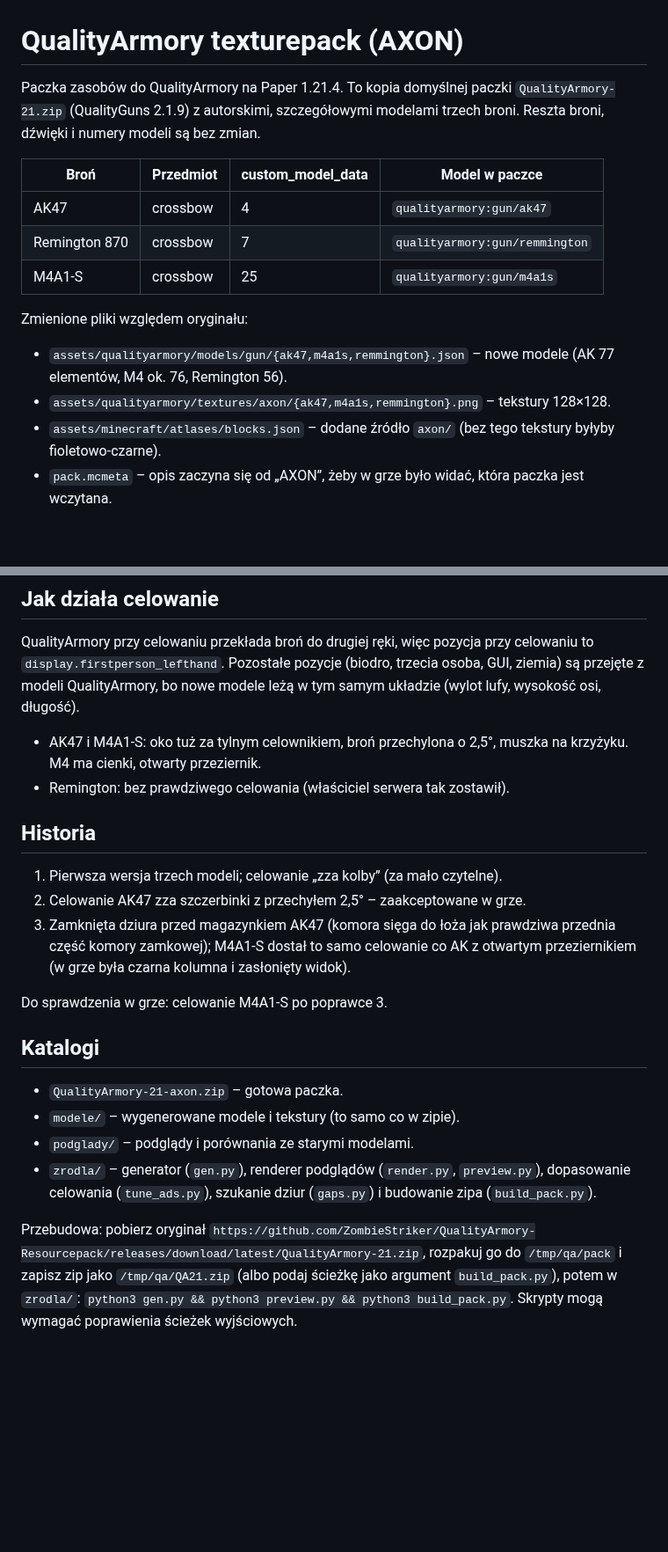
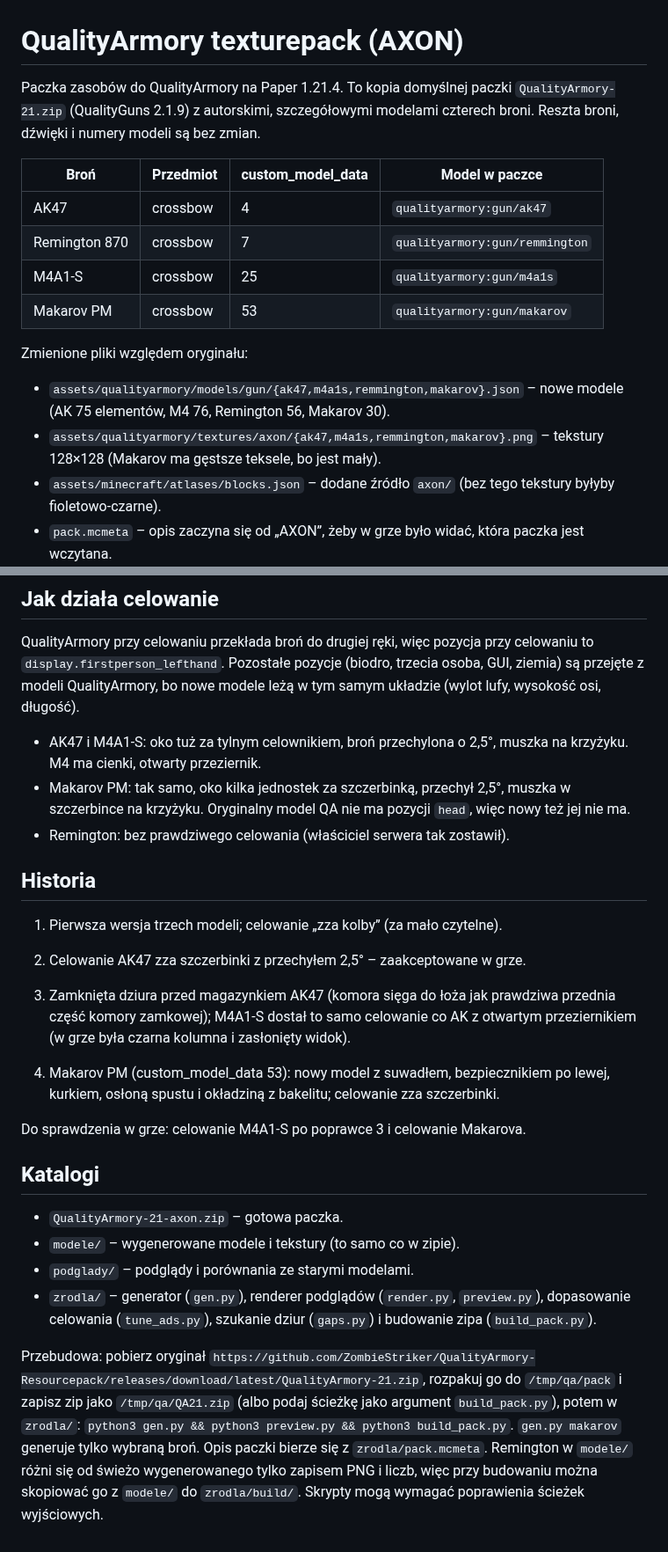
Before and after one commit to toMiXgaming/QualityArmory-texturepack, a Markdown page: README.md, 2 parts joined by grey strips. Shown at 88% size. Rendered like a GitHub page; blank space fills up the shorter version.

```diff
--- a/README.md
+++ b/README.md
@@ -1,16 +1,17 @@
 # QualityArmory texturepack (AXON)
 
-Paczka zasobów do QualityArmory na Paper 1.21.4. To kopia domyślnej paczki `QualityArmory-21.zip` (QualityGuns 2.1.9) z autorskimi, szczegółowymi modelami trzech broni. Reszta broni, dźwięki i numery modeli są bez zmian.
+Paczka zasobów do QualityArmory na Paper 1.21.4. To kopia domyślnej paczki `QualityArmory-21.zip` (QualityGuns 2.1.9) z autorskimi, szczegółowymi modelami czterech broni. Reszta broni, dźwięki i numery modeli są bez zmian.
 
 | Broń | Przedmiot | custom_model_data | Model w paczce |
 |---|---|---|---|
 | AK47 | crossbow | 4 | `qualityarmory:gun/ak47` |
 | Remington 870 | crossbow | 7 | `qualityarmory:gun/remmington` |
 | M4A1-S | crossbow | 25 | `qualityarmory:gun/m4a1s` |
+| Makarov PM | crossbow | 53 | `qualityarmory:gun/makarov` |
 
 Zmienione pliki względem oryginału:
-- `assets/qualityarmory/models/gun/{ak47,m4a1s,remmington}.json` – nowe modele (AK 77 elementów, M4 ok. 76, Remington 56).
-- `assets/qualityarmory/textures/axon/{ak47,m4a1s,remmington}.png` – tekstury 128×128.
+- `assets/qualityarmory/models/gun/{ak47,m4a1s,remmington,makarov}.json` – nowe modele (AK 75 elementów, M4 76, Remington 56, Makarov 30).
+- `assets/qualityarmory/textures/axon/{ak47,m4a1s,remmington,makarov}.png` – tekstury 128×128 (Makarov ma gęstsze teksele, bo jest mały).
 - `assets/minecraft/atlases/blocks.json` – dodane źródło `axon/` (bez tego tekstury byłyby fioletowo-czarne).
 - `pack.mcmeta` – opis zaczyna się od „AXON”, żeby w grze było widać, która paczka jest wczytana.
 
@@ -32,6 +33,7 @@ DefaultResourcepack:
 QualityArmory przy celowaniu przekłada broń do drugiej ręki, więc pozycja przy celowaniu to `display.firstperson_lefthand`. Pozostałe pozycje (biodro, trzecia osoba, GUI, ziemia) są przejęte z modeli QualityArmory, bo nowe modele leżą w tym samym układzie (wylot lufy, wysokość osi, długość).
 
 - AK47 i M4A1-S: oko tuż za tylnym celownikiem, broń przechylona o 2,5°, muszka na krzyżyku. M4 ma cienki, otwarty przeziernik.
+- Makarov PM: tak samo, oko kilka jednostek za szczerbinką, przechył 2,5°, muszka w szczerbince na krzyżyku. Oryginalny model QA nie ma pozycji `head`, więc nowy też jej nie ma.
 - Remington: bez prawdziwego celowania (właściciel serwera tak zostawił).
 
 ## Historia
@@ -40,7 +42,9 @@ QualityArmory przy celowaniu przekłada broń do drugiej ręki, więc pozycja pr
 2. Celowanie AK47 zza szczerbinki z przechyłem 2,5° – zaakceptowane w grze.
 3. Zamknięta dziura przed magazynkiem AK47 (komora sięga do łoża jak prawdziwa przednia część komory zamkowej); M4A1-S dostał to samo celowanie co AK z otwartym przeziernikiem (w grze była czarna kolumna i zasłonięty widok).
 
-Do sprawdzenia w grze: celowanie M4A1-S po poprawce 3.
+4. Makarov PM (custom_model_data 53): nowy model z suwadłem, bezpiecznikiem po lewej, kurkiem, osłoną spustu i okładziną z bakelitu; celowanie zza szczerbinki.
+
+Do sprawdzenia w grze: celowanie M4A1-S po poprawce 3 i celowanie Makarova.
 
 ## Katalogi
 
@@ -49,4 +53,4 @@ Do sprawdzenia w grze: celowanie M4A1-S po poprawce 3.
 - `podglady/` – podglądy i porównania ze starymi modelami.
 - `zrodla/` – generator (`gen.py`), renderer podglądów (`render.py`, `preview.py`), dopasowanie celowania (`tune_ads.py`), szukanie dziur (`gaps.py`) i budowanie zipa (`build_pack.py`).
 
-Przebudowa: pobierz oryginał `https://github.com/ZombieStriker/QualityArmory-Resourcepack/releases/download/latest/QualityArmory-21.zip`, rozpakuj go do `/tmp/qa/pack` i zapisz zip jako `/tmp/qa/QA21.zip` (albo podaj ścieżkę jako argument `build_pack.py`), potem w `zrodla/`: `python3 gen.py && python3 preview.py && python3 build_pack.py`. Skrypty mogą wymagać poprawienia ścieżek wyjściowych.
+Przebudowa: pobierz oryginał `https://github.com/ZombieStriker/QualityArmory-Resourcepack/releases/download/latest/QualityArmory-21.zip`, rozpakuj go do `/tmp/qa/pack` i zapisz zip jako `/tmp/qa/QA21.zip` (albo podaj ścieżkę jako argument `build_pack.py`), potem w `zrodla/`: `python3 gen.py && python3 preview.py && python3 build_pack.py`. `gen.py makarov` generuje tylko wybraną broń. Opis paczki bierze się z `zrodla/pack.mcmeta`. Remington w `modele/` różni się od świeżo wygenerowanego tylko zapisem PNG i liczb, więc przy budowaniu można skopiować go z `modele/` do `zrodla/build/`. Skrypty mogą wymagać poprawienia ścieżek wyjściowych.
```
Also changed, not shown: modele/makarov.png (added), podglady/makarov-podglad.png (added), podglady/makarov-porownanie.png (added), 9 other files.
